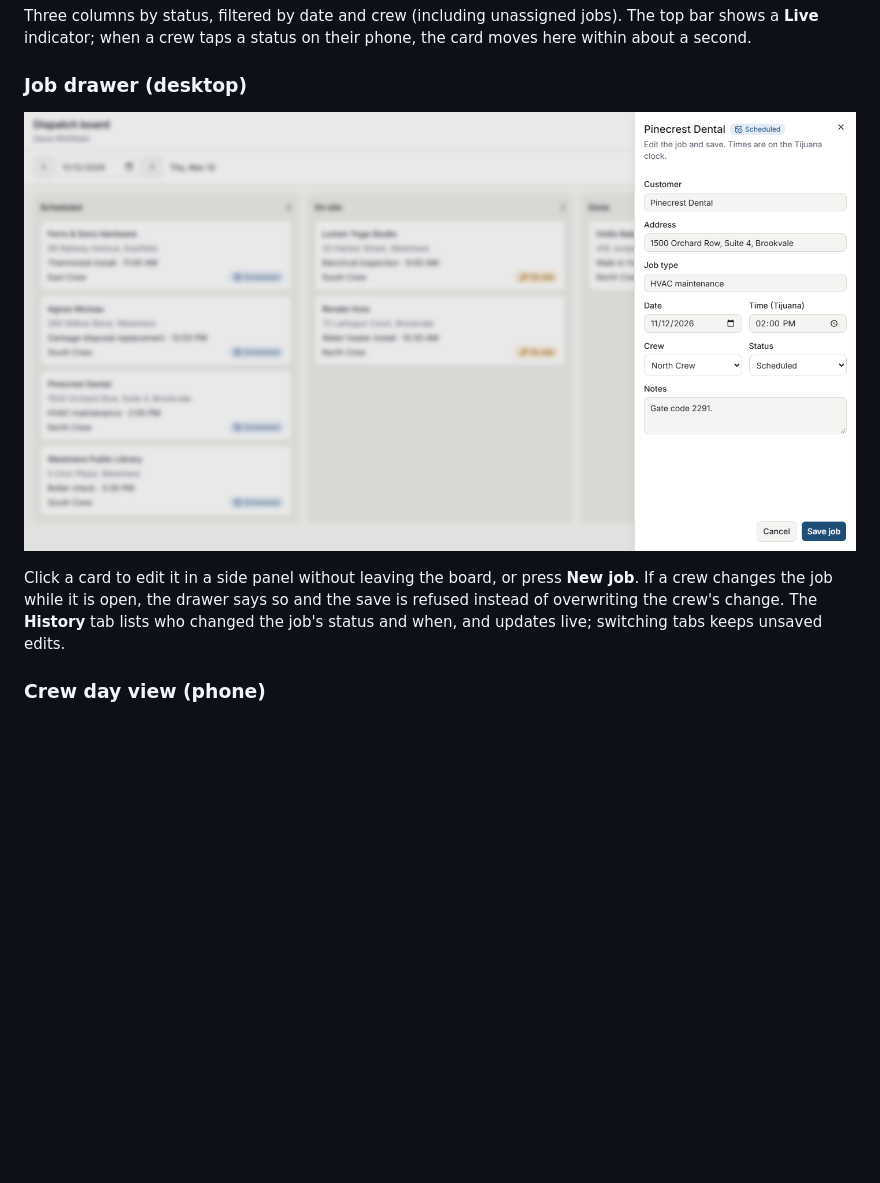
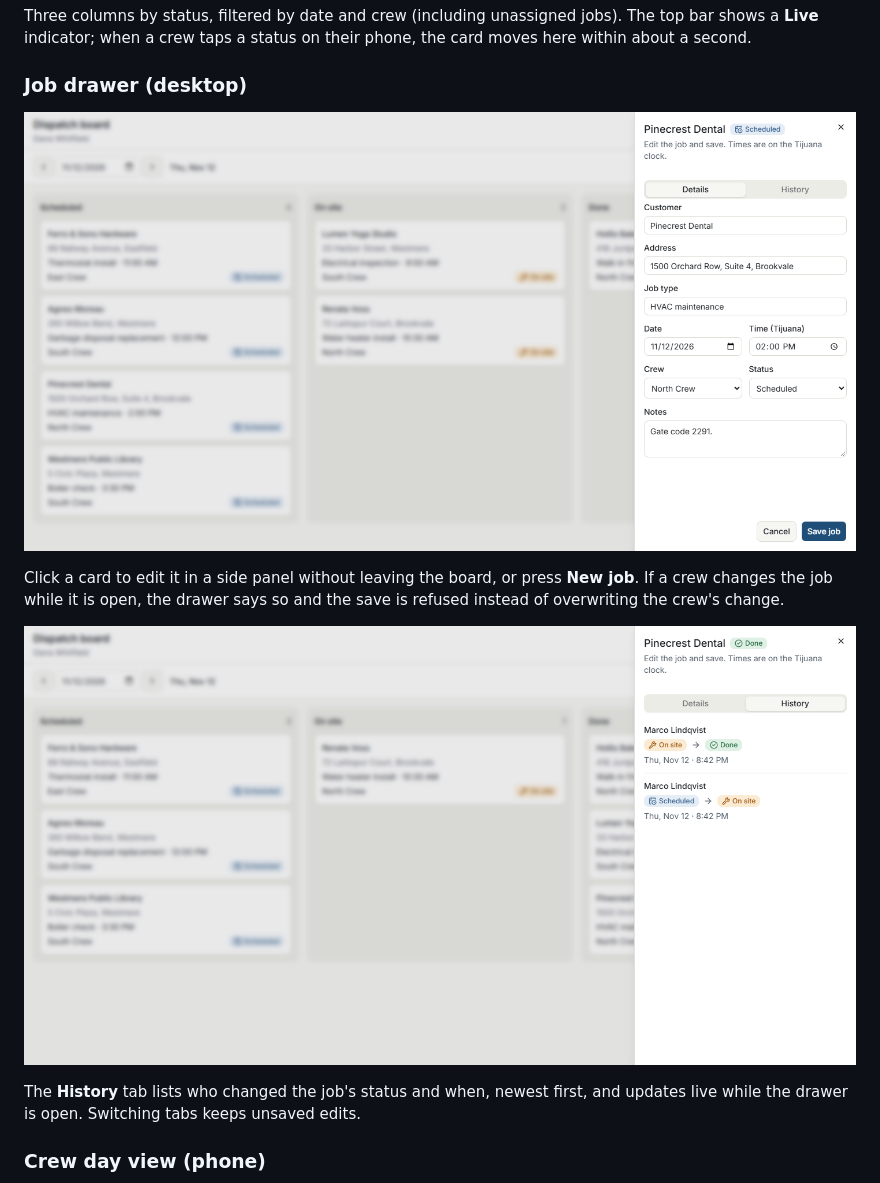
Before and after one commit to CarloseRochav/crew-dispatcher-project, a Markdown page: README.md, the part around the change. Drawn GitHub-style; pictures changed too: docs/screenshots/job-drawer.png, docs/screenshots/job-history.png (added); blank space fills up the shorter version.

Commit message:
Retake README screenshots in light mode and add the History tab
The first captures followed the OS dark mode, so inputs and outline buttons
showed shadcn's dark styles. Retaken from the live site after the dark
variant fix, with light mode forced; job-history.png shows the timeline.

Co-Authored-By: Claude Opus 5.5 <noreply@anthropic.com>

```diff
--- a/README.md
+++ b/README.md
@@ -20,7 +20,11 @@ Three columns by status, filtered by date and crew (including unassigned jobs).
 
 ![Job drawer open on the right of the board](docs/screenshots/job-drawer.png)
 
-Click a card to edit it in a side panel without leaving the board, or press **New job**. If a crew changes the job while it is open, the drawer says so and the save is refused instead of overwriting the crew's change. The **History** tab lists who changed the job's status and when, and updates live; switching tabs keeps unsaved edits.
+Click a card to edit it in a side panel without leaving the board, or press **New job**. If a crew changes the job while it is open, the drawer says so and the save is refused instead of overwriting the crew's change.
+
+![History tab of the job drawer listing two status changes by the crew](docs/screenshots/job-history.png)
+
+The **History** tab lists who changed the job's status and when, newest first, and updates live while the drawer is open. Switching tabs keeps unsaved edits.
 
 ### Crew day view (phone)
 
```
Also changed, not shown: docs/screenshots/board.png, docs/screenshots/crew-day-view.png, docs/screenshots/live-update.gif.
